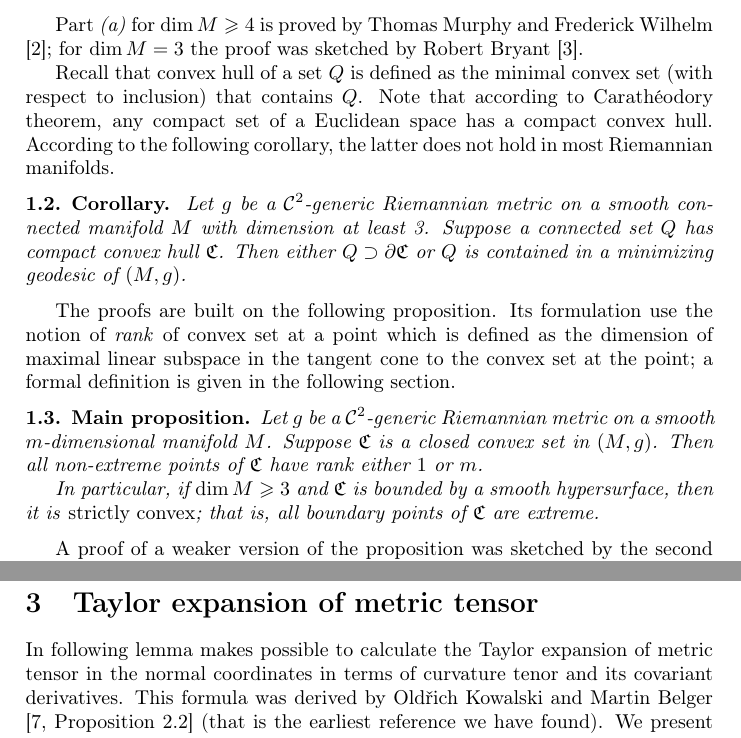
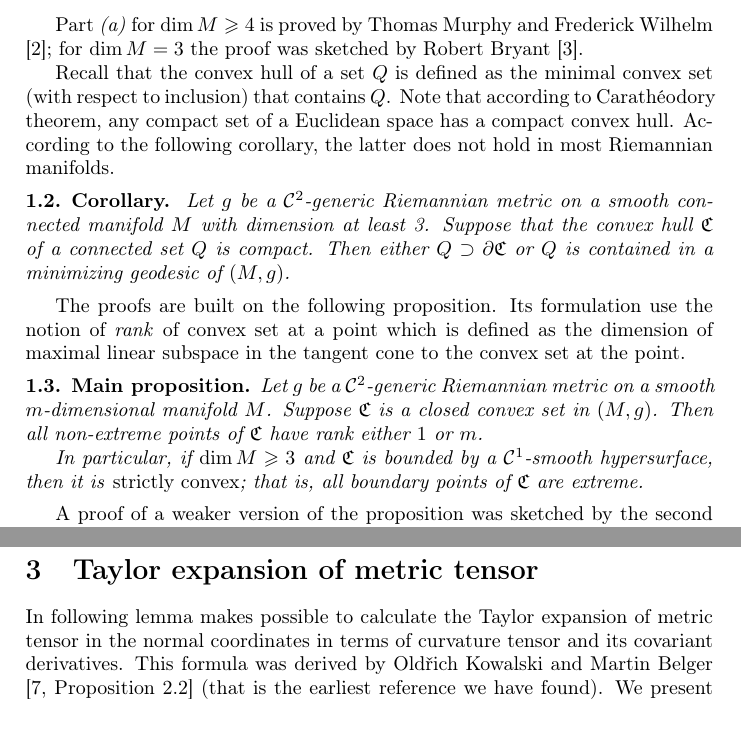
Before and after one commit to anton-petrunin/geodesic-in-bry, a LaTeX paper (convex.tex): two parts of pages 2 and 4 of 10, joined at a grey line, cut so that both start at the same text. Compiled offline with pdfLaTeX.

Commit message:
Сашины мелочи

```diff
--- a/convex.tex
+++ b/convex.tex
@@ -62,26 +62,25 @@ extreme points of $\mathfrak{C}$ is dense in~$\partial\mathfrak{C}$.
 Part \ref{SHORT.thm:main:interior} for $\dim M\ge 4$ is proved by Thomas Murphy and Frederick Wilhelm \cite{Wilhelm};
 for $\dim M=3$ the proof was sketched by Robert Bryant \cite{Bryant}.
 
-Recall that convex hull of a set $Q$ is defined as the minimal convex set (with respect to inclusion) that contains $Q$.
+Recall that the convex hull of a set $Q$ is defined as the minimal convex set (with respect to inclusion) that contains $Q$.
 Note that according to Carathéodory theorem, any compact set of a Euclidean space has a compact convex hull.
 According to the following corollary, the latter does not hold in most Riemannian manifolds.
 
 \begin{thm}{Corollary}\label{cor:caratheodory}
 Let $g$ be a $\mathcal C^2$-generic Riemannian metric on a smooth connected manifold $M$ with dimension at least 3.
-Suppose a connected set $Q$ has compact convex hull $\mathfrak{C}$.
+Suppose that the convex hull $\mathfrak{C}$ of a connected set $Q$ is compact.
 Then either $Q\supset \partial \mathfrak{C}$ or $Q$ is contained in a minimizing geodesic of $(M,g)$.
 \end{thm}
 
 The proofs are built on the following proposition.
-Its formulation use the notion of \emph{rank} of convex set at a point which is defined as the dimension of maximal linear subspace in the tangent cone to the convex set at the point;
-a formal definition is given in the following section.
+Its formulation use the notion of \emph{rank} of convex set at a point which is defined as the dimension of maximal linear subspace in the tangent cone to the convex set at the point.
 
 \begin{thm}{Main proposition}\label{prom:rank}
 Let $g$ be a $\mathcal C^2$-generic Riemannian metric on a smooth $m$-dimensional manifold $M$.
 Suppose $\mathfrak{C}$ is a closed convex set in $(M,g)$.
 Then all non-extreme points of $\mathfrak{C}$ have rank either $1$ or $m$.
 
-In particular, if $\dim M\ge 3$ and $\mathfrak{C}$ is bounded by a smooth hypersurface, then it is \emph{strictly convex}; that is, all boundary points of $\mathfrak{C}$ are extreme.
+In particular, if $\dim M\ge 3$ and $\mathfrak{C}$ is bounded by a $\mathcal{C}^1$-smooth hypersurface, then it is \emph{strictly convex}; that is, all boundary points of $\mathfrak{C}$ are extreme.
 \end{thm}
 
 A proof of a weaker version of the proposition was sketched by the second author~\cite{petrunin-2009}.
@@ -195,7 +194,7 @@ That is, $\L_{\gamma(a)}\mathfrak{C}$ is an invariant subspace of $R(\gamma'(a))
 
 \section{Taylor expansion of metric tensor}\label{sec:jet}
 
-In following lemma makes possible to calculate the Taylor expansion of metric tensor in the normal coordinates in terms of curvature tenor and its covariant derivatives.
+In following lemma makes possible to calculate the Taylor expansion of metric tensor in the normal coordinates in terms of curvature tensor and its covariant derivatives.
 This formula was derived by Old\v{r}ich Kowalski and Martin Belger \cite[Proposition 2.2]{kowalski-belger} (that is the earliest reference we have found).
 We present calculations since some notations will be used in the proof of \ref{prop:submersion}.
 
```
Also changed, not shown: convex.tex (2 more changed lines).
